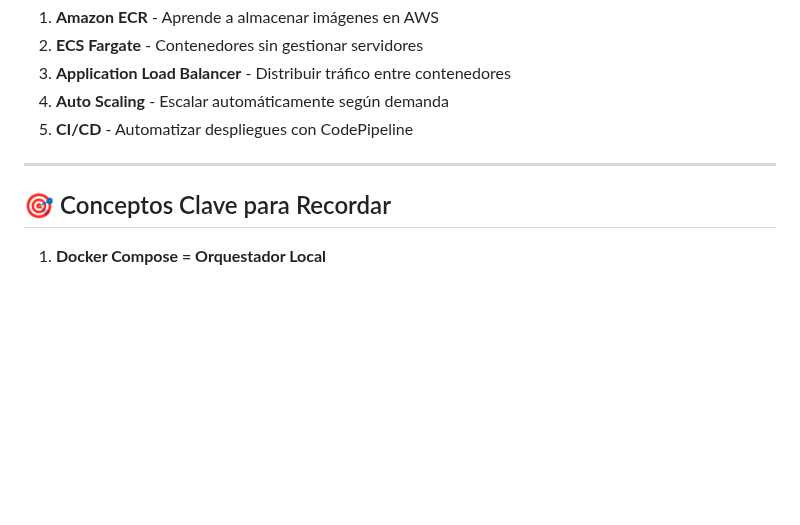
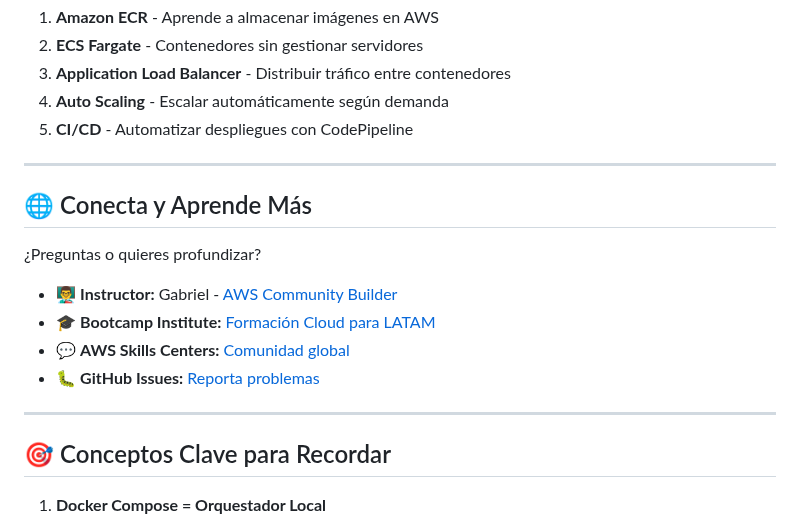
Before and after one commit to ACC0895/docker-demo-aws-skills-centers, a Markdown page: CONCEPTOS_ECS.md, the part around the change. Drawn GitHub-style; blank space fills up the shorter version.

Commit message:
docs: agregar sección Conecta en CONCEPTOS_ECS

```diff
--- a/CONCEPTOS_ECS.md
+++ b/CONCEPTOS_ECS.md
@@ -412,6 +412,17 @@ Para profundizar en ECS:
 
 ---
 
+## 🌐 Conecta y Aprende Más
+
+¿Preguntas o quieres profundizar?
+
+- 👨‍🏫 **Instructor:** Gabriel - [AWS Community Builder](https://builder.aws.com/community/@awshero)
+- 🎓 **Bootcamp Institute:** [Formación Cloud para LATAM](https://bootcamp.institute)
+- 💬 **AWS Skills Centers:** [Comunidad global](https://aws.amazon.com/es/training/skills-centers/)
+- 🐛 **GitHub Issues:** [Reporta problemas](https://github.com/tuusuario/docker-demo/issues)
+
+---
+
 ## 🎯 Conceptos Clave para Recordar
 
 1. **Docker Compose = Orquestador Local**
```
